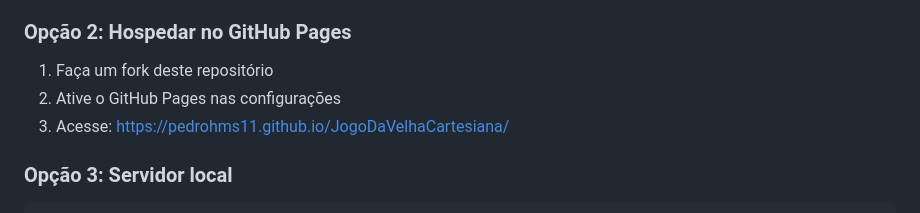
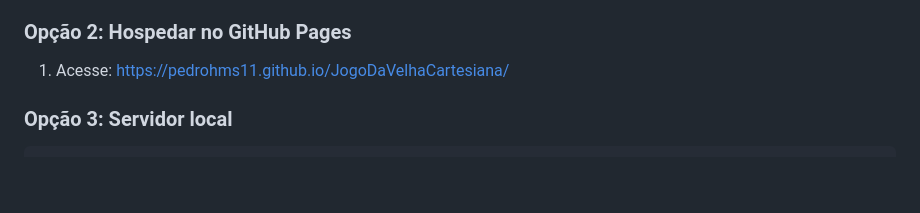
Before and after one commit to Pedrohms11/JogoDaVelhaCartesiana, a Markdown page: README.md, the part around the change. Drawn GitHub-style; blank space fills up the shorter version.

Commit message:
Simplify GitHub Pages instructions in README
Removed steps for forking repository and enabling GitHub Pages.

```diff
--- a/README.md
+++ b/README.md
@@ -104,9 +104,7 @@ jogo-da-velha-cartesiano/<br>
 
 ### Opção 2: Hospedar no GitHub Pages
 
-1. Faça um fork deste repositório
-2. Ative o GitHub Pages nas configurações
-3. Acesse: https://pedrohms11.github.io/JogoDaVelhaCartesiana/
+1. Acesse: https://pedrohms11.github.io/JogoDaVelhaCartesiana/
 
 ### Opção 3: Servidor local
 
```
